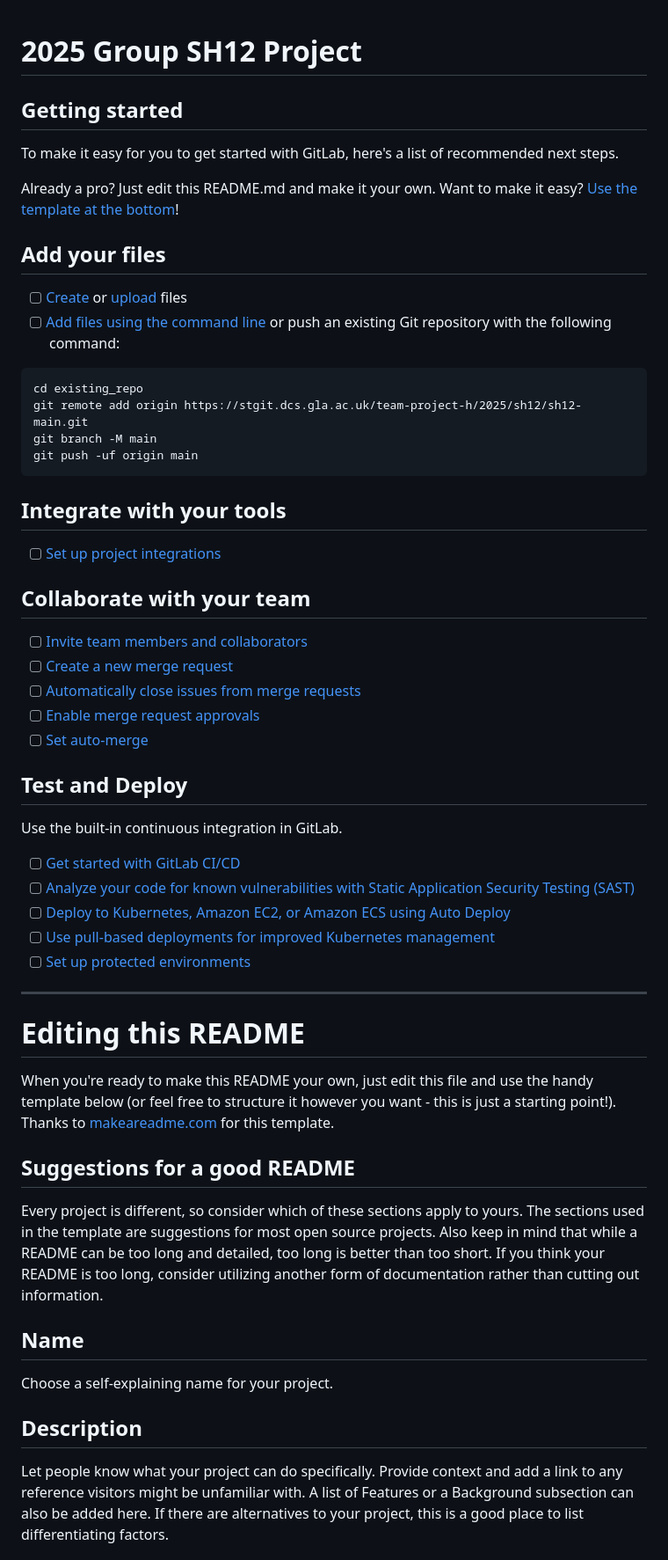
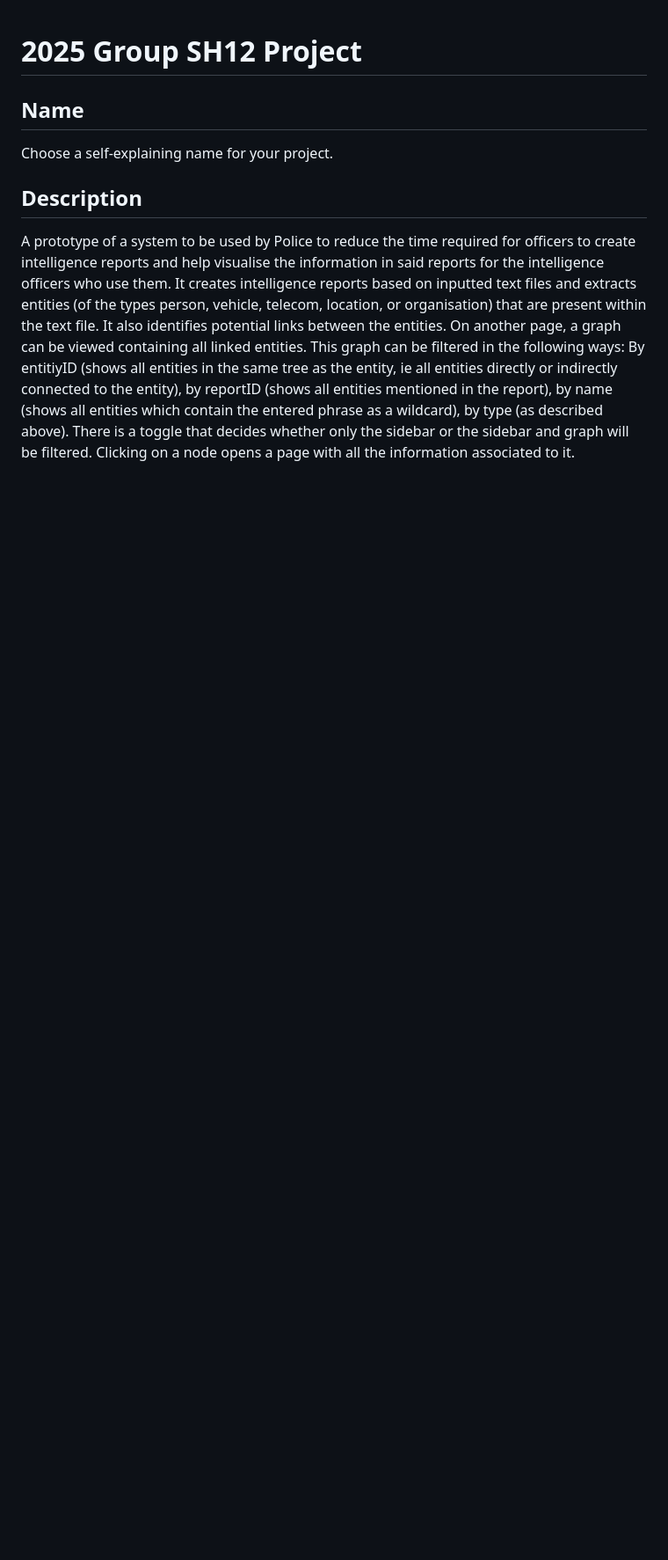
Before and after one commit to Archie-Henderson/Intelligence-Visualisation-Prototype, a Markdown page: README.md, the part around one of its changes. Shown at 88% size. Rendered like a GitHub page; blank space fills up the shorter version.

Commit message:
Update README.md Added details to the readme. Name to be determined.

````diff
--- a/README.md
+++ b/README.md
@@ -1,58 +1,8 @@
 # 2025 Group SH12 Project
-
-## Getting started
-
-To make it easy for you to get started with GitLab, here's a list of recommended next steps.
-
-Already a pro? Just edit this README.md and make it your own. Want to make it easy? [Use the template at the bottom](#editing-this-readme)!
-
-## Add your files
-
-- [ ] [Create](https://docs.gitlab.com/ee/user/project/repository/web_editor.html#create-a-file) or [upload](https://docs.gitlab.com/ee/user/project/repository/web_editor.html#upload-a-file) files
-- [ ] [Add files using the command line](https://docs.gitlab.com/ee/gitlab-basics/add-file.html#add-a-file-using-the-command-line) or push an existing Git repository with the following command:
-
-```
-cd existing_repo
-git remote add origin https://stgit.dcs.gla.ac.uk/team-project-h/2025/sh12/sh12-main.git
-git branch -M main
-git push -uf origin main
-```
-
-## Integrate with your tools
-
-- [ ] [Set up project integrations](https://stgit.dcs.gla.ac.uk/team-project-h/2025/sh12/sh12-main/-/settings/integrations)
-
-## Collaborate with your team
-
-- [ ] [Invite team members and collaborators](https://docs.gitlab.com/ee/user/project/members/)
-- [ ] [Create a new merge request](https://docs.gitlab.com/ee/user/project/merge_requests/creating_merge_requests.html)
-- [ ] [Automatically close issues from merge requests](https://docs.gitlab.com/ee/user/project/issues/managing_issues.html#closing-issues-automatically)
-- [ ] [Enable merge request approvals](https://docs.gitlab.com/ee/user/project/merge_requests/approvals/)
-- [ ] [Set auto-merge](https://docs.gitlab.com/ee/user/project/merge_requests/merge_when_pipeline_succeeds.html)
-
-## Test and Deploy
-
-Use the built-in continuous integration in GitLab.
-
-- [ ] [Get started with GitLab CI/CD](https://docs.gitlab.com/ee/ci/quick_start/index.html)
-- [ ] [Analyze your code for known vulnerabilities with Static Application Security Testing (SAST)](https://docs.gitlab.com/ee/user/application_security/sast/)
-- [ ] [Deploy to Kubernetes, Amazon EC2, or Amazon ECS using Auto Deploy](https://docs.gitlab.com/ee/topics/autodevops/requirements.html)
-- [ ] [Use pull-based deployments for improved Kubernetes management](https://docs.gitlab.com/ee/user/clusters/agent/)
-- [ ] [Set up protected environments](https://docs.gitlab.com/ee/ci/environments/protected_environments.html)
-
-***
-
-# Editing this README
-
-When you're ready to make this README your own, just edit this file and use the handy template below (or feel free to structure it however you want - this is just a starting point!). Thanks to [makeareadme.com](https://www.makeareadme.com/) for this template.
-
-## Suggestions for a good README
-
-Every project is different, so consider which of these sections apply to yours. The sections used in the template are suggestions for most open source projects. Also keep in mind that while a README can be too long and detailed, too long is better than too short. If you think your README is too long, consider utilizing another form of documentation rather than cutting out information.
 
 ## Name
 Choose a self-explaining name for your project.
 
 ## Description
-Let people know what your project can do specifically. Provide context and add a link to any reference visitors might be unfamiliar with. A list of Features or a Background subsection can also be added here. If there are alternatives to your project, this is a good place to list differentiating factors.
+A prototype of a system to be used by Police to reduce the time required for officers to create intelligence reports and help visualise the information in said reports for the intelligence officers who use them. It creates intelligence reports based on inputted text files and extracts entities (of the types person, vehicle, telecom, location, or organisation) that are present within the text file. It also identifies potential links between the entities. On another page, a graph can be viewed containing all linked entities. This graph can be filtered in the following ways: By entitiyID (shows all entities in the same tree as the entity, ie all entities directly or indirectly connected to the entity), by reportID (shows all entities mentioned in the report), by name (shows all entities which contain the entered phrase as a wildcard), by type (as described above). There is a toggle that decides whether only the sidebar or the sidebar and graph will be filtered. Clicking on a node opens a page with all the information associated to it.
 
````
Also changed, not shown: other parts of README.md (+15 -21 lines).
